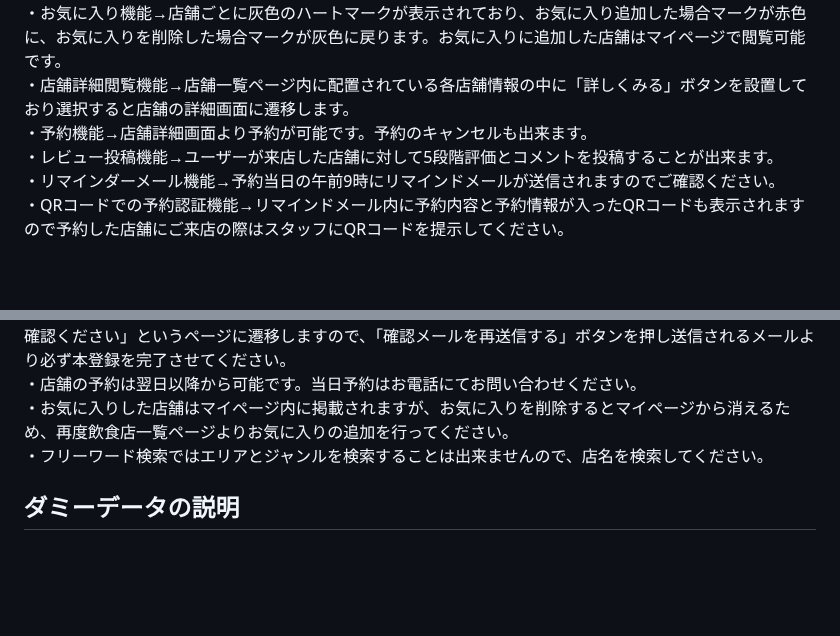
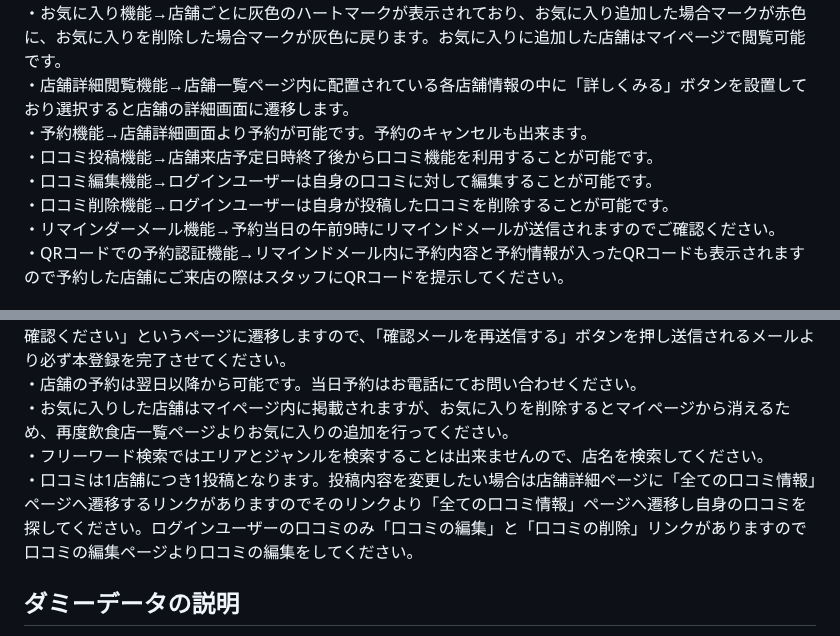
Before and after one commit to Chayney/reservation, a Markdown page: README.md, 2 parts joined by grey strips. Drawn GitHub-style; blank space fills up the shorter version.

```diff
--- a/README.md
+++ b/README.md
@@ -25,7 +25,9 @@ Laravel学習のまとめとして作成いたしました。提示された要
 ・お気に入り機能→店舗ごとに灰色のハートマークが表示されており、お気に入り追加した場合マークが赤色に、お気に入りを削除した場合マークが灰色に戻ります。お気に入りに追加した店舗はマイページで閲覧可能です。
 ・店舗詳細閲覧機能→店舗一覧ページ内に配置されている各店舗情報の中に「詳しくみる」ボタンを設置しており選択すると店舗の詳細画面に遷移します。
 ・予約機能→店舗詳細画面より予約が可能です。予約のキャンセルも出来ます。
-・レビュー投稿機能→ユーザーが来店した店舗に対して5段階評価とコメントを投稿することが出来ます。
+・口コミ投稿機能→店舗来店予定日時終了後から口コミ機能を利用することが可能です。
+・口コミ編集機能→ログインユーザーは自身の口コミに対して編集することが可能です。
+・口コミ削除機能→ログインユーザーは自身が投稿した口コミを削除することが可能です。
 ・リマインダーメール機能→予約当日の午前9時にリマインドメールが送信されますのでご確認ください。
 ・QRコードでの予約認証機能→リマインドメール内に予約内容と予約情報が入ったQRコードも表示されますので予約した店舗にご来店の際はスタッフにQRコードを提示してください。
 
@@ -40,6 +42,7 @@ Laravel学習のまとめとして作成いたしました。提示された要
 ・店舗の予約は翌日以降から可能です。当日予約はお電話にてお問い合わせください。
 ・お気に入りした店舗はマイページ内に掲載されますが、お気に入りを削除するとマイページから消えるため、再度飲食店一覧ページよりお気に入りの追加を行ってください。
 ・フリーワード検索ではエリアとジャンルを検索することは出来ませんので、店名を検索してください。
+・口コミは1店舗につき1投稿となります。投稿内容を変更したい場合は店舗詳細ページに「全ての口コミ情報」ページへ遷移するリンクがありますのでそのリンクより「全ての口コミ情報」ページへ遷移し自身の口コミを探してください。ログインユーザーの口コミのみ「口コミの編集」と「口コミの削除」リンクがありますので口コミの編集ページより口コミの編集をしてください。
 
 ## ダミーデータの説明
 ・ユーザー名: testuser
```
